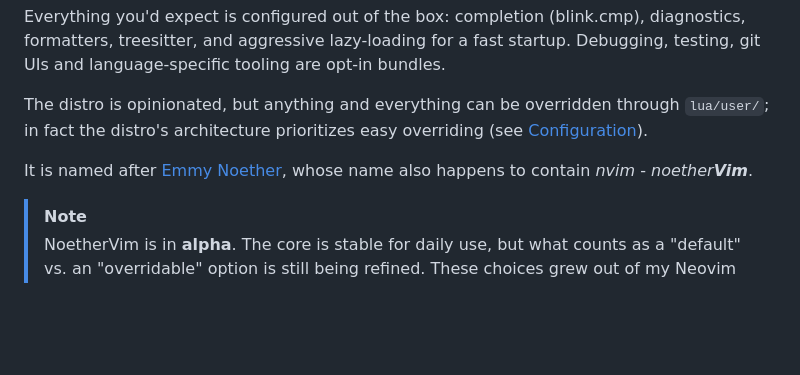
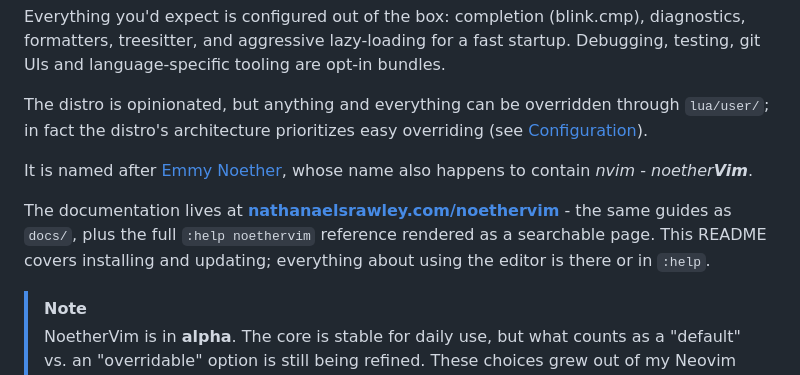
Before and after one commit to Chiarandini/NoetherVim, a Markdown page: README.md, the part around the change. GitHub-like rendering; blank space fills up the shorter version.

Commit message:
docs(readme): point at the documentation site up front
The site was linked only from the generated bundle table and the Reference
section, both far down the page. Someone deciding whether to install reads
the top.

```diff
--- a/README.md
+++ b/README.md
@@ -9,6 +9,8 @@ Everything you'd expect is configured out of the box: completion (blink.cmp), di
 The distro is opinionated, but anything and everything can be overridden through `lua/user/`; in fact the distro's architecture prioritizes easy overriding (see [Configuration](#configuration)).
 
 It is named after [Emmy Noether](https://en.wikipedia.org/wiki/Emmy_Noether), whose name also happens to contain *nvim* - *noether**Vim***.
+
+The documentation lives at **[nathanaelsrawley.com/noethervim](https://nathanaelsrawley.com/noethervim/)** - the same guides as `docs/`, plus the full `:help noethervim` reference rendered as a searchable page. This README covers installing and updating; everything about using the editor is there or in `:help`.
 
 
 > [!NOTE]
```
